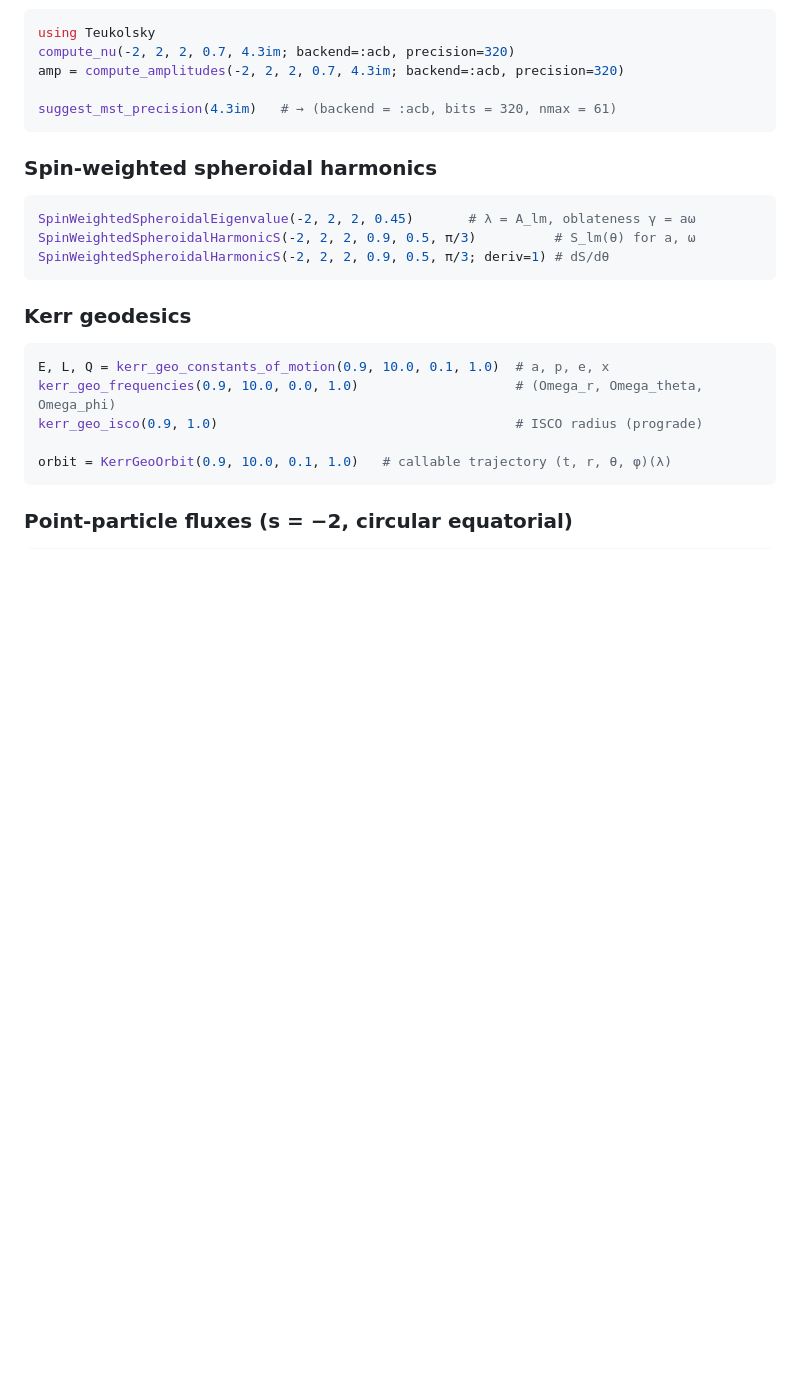
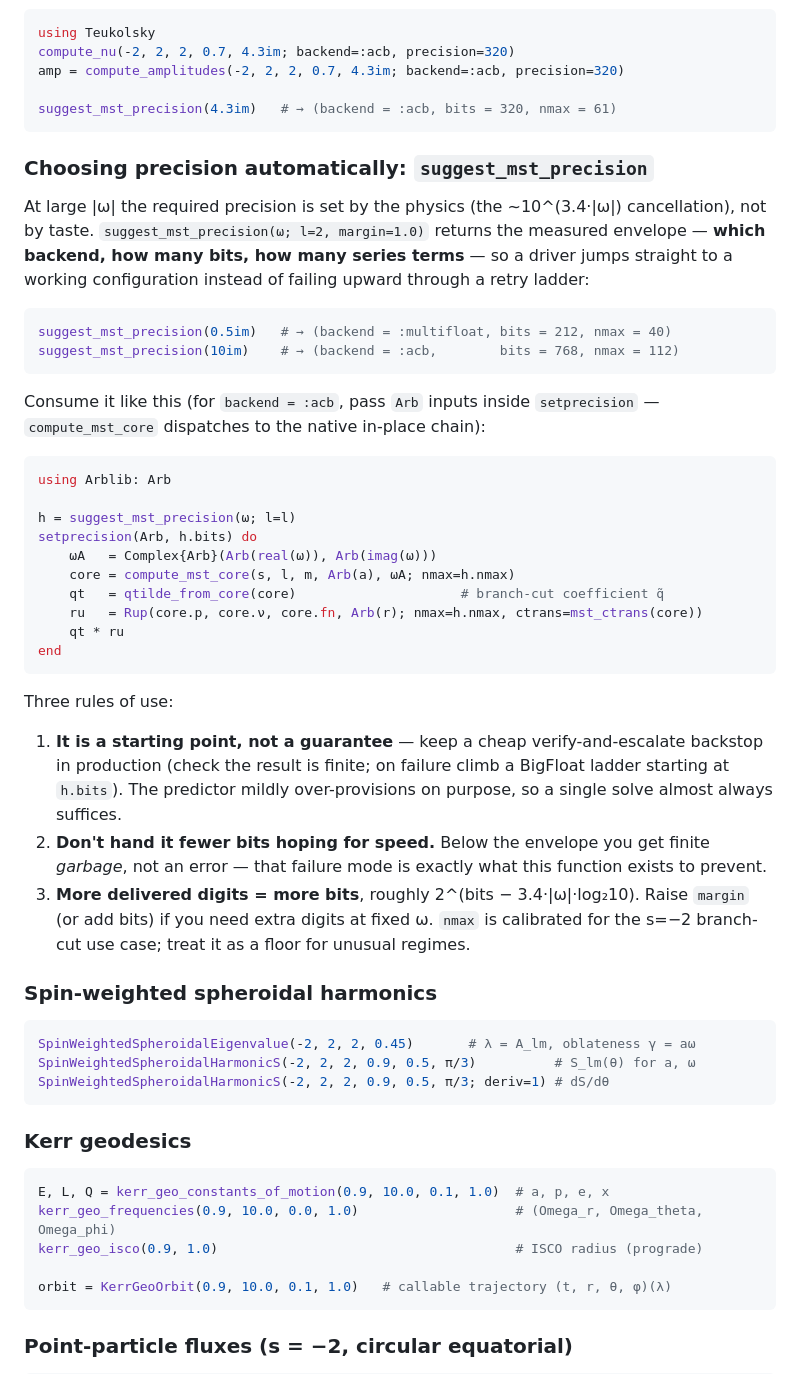
Before and after one commit to yusukemanita/Teukolsky.jl, a Markdown page: README.md, the part around the change. Drawn GitHub-style; blank space fills up the shorter version.

Commit message:
docs(readme): usage guide for suggest_mst_precision
What it returns, how to consume the :acb recommendation (Arb inputs +
compute_mst_core dispatch), and the three rules: verify-and-escalate backstop,
never under-bit (finite garbage, not errors), digits ≈ 2^(bits − 3.4|ω|·log₂10).

Co-Authored-By: Claude Fable 5 <noreply@anthropic.com>
Claude-Session: https://claude.ai/code/session_01UVAvZJ4QYY41bGSsM9axii

````diff
--- a/README.md
+++ b/README.md
@@ -109,6 +109,49 @@ amp = compute_amplitudes(-2, 2, 2, 0.7, 4.3im; backend=:acb, precision=320)
 
 suggest_mst_precision(4.3im)   # → (backend = :acb, bits = 320, nmax = 61)
 ```
+
+### Choosing precision automatically: `suggest_mst_precision`
+
+At large \|ω\| the required precision is set by the physics (the ~10^(3.4·\|ω\|)
+cancellation), not by taste.  `suggest_mst_precision(ω; l=2, margin=1.0)` returns
+the measured envelope — **which backend, how many bits, how many series terms** —
+so a driver jumps straight to a working configuration instead of failing upward
+through a retry ladder:
+
+```julia
+suggest_mst_precision(0.5im)   # → (backend = :multifloat, bits = 212, nmax = 40)
+suggest_mst_precision(10im)    # → (backend = :acb,        bits = 768, nmax = 112)
+```
+
+Consume it like this (for `backend = :acb`, pass `Arb` inputs inside
+`setprecision` — `compute_mst_core` dispatches to the native in-place chain):
+
+```julia
+using Arblib: Arb
+
+h = suggest_mst_precision(ω; l=l)
+setprecision(Arb, h.bits) do
+    ωA   = Complex{Arb}(Arb(real(ω)), Arb(imag(ω)))
+    core = compute_mst_core(s, l, m, Arb(a), ωA; nmax=h.nmax)
+    qt   = qtilde_from_core(core)                     # branch-cut coefficient q̃
+    ru   = Rup(core.p, core.ν, core.fn, Arb(r); nmax=h.nmax, ctrans=mst_ctrans(core))
+    qt * ru
+end
+```
+
+Three rules of use:
+
+1. **It is a starting point, not a guarantee** — keep a cheap verify-and-escalate
+   backstop in production (check the result is finite; on failure climb a BigFloat
+   ladder starting at `h.bits`).  The predictor mildly over-provisions on purpose,
+   so a single solve almost always suffices.
+2. **Don't hand it fewer bits hoping for speed.**  Below the envelope you get
+   finite *garbage*, not an error — that failure mode is exactly what this
+   function exists to prevent.
+3. **More delivered digits = more bits**, roughly 2^(bits − 3.4·\|ω\|·log₂10).
+   Raise `margin` (or add bits) if you need extra digits at fixed ω.  `nmax` is
+   calibrated for the s=−2 branch-cut use case; treat it as a floor for unusual
+   regimes.
 
 ### Spin-weighted spheroidal harmonics
 
````
